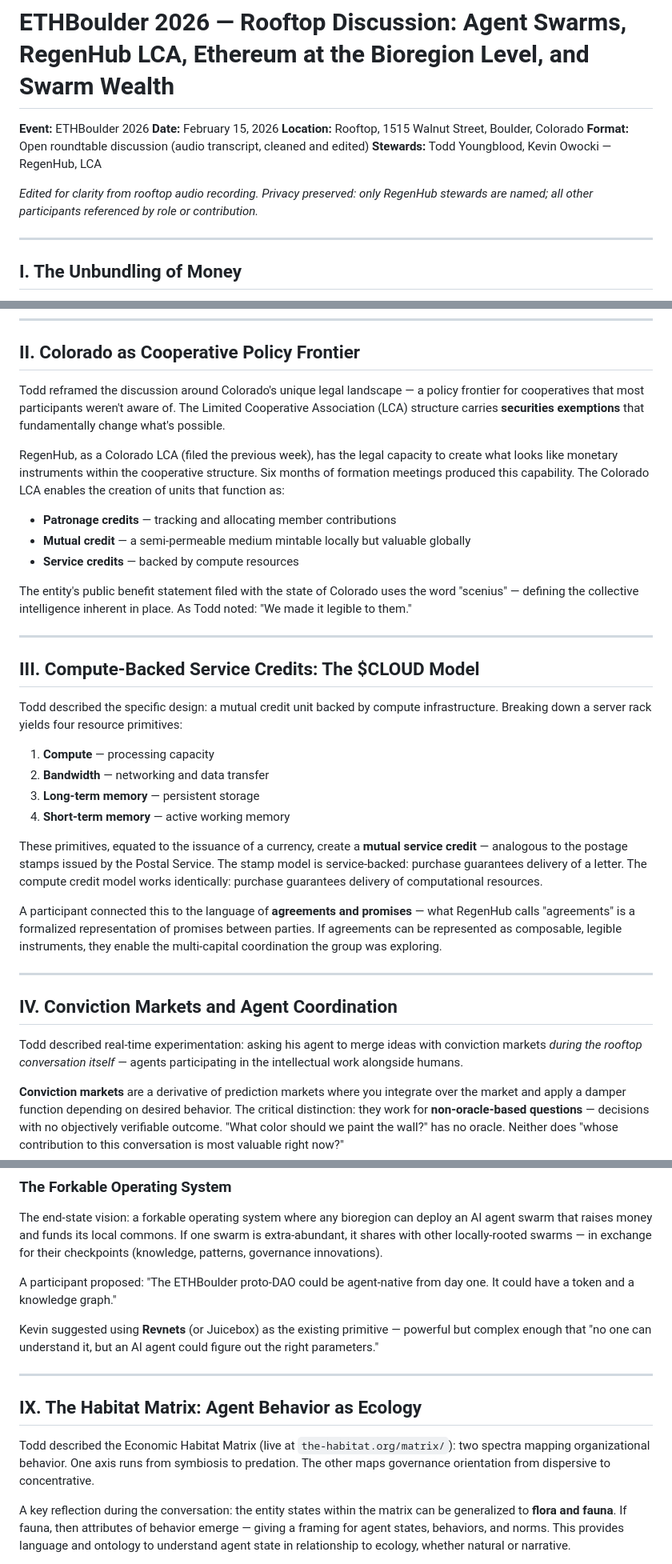
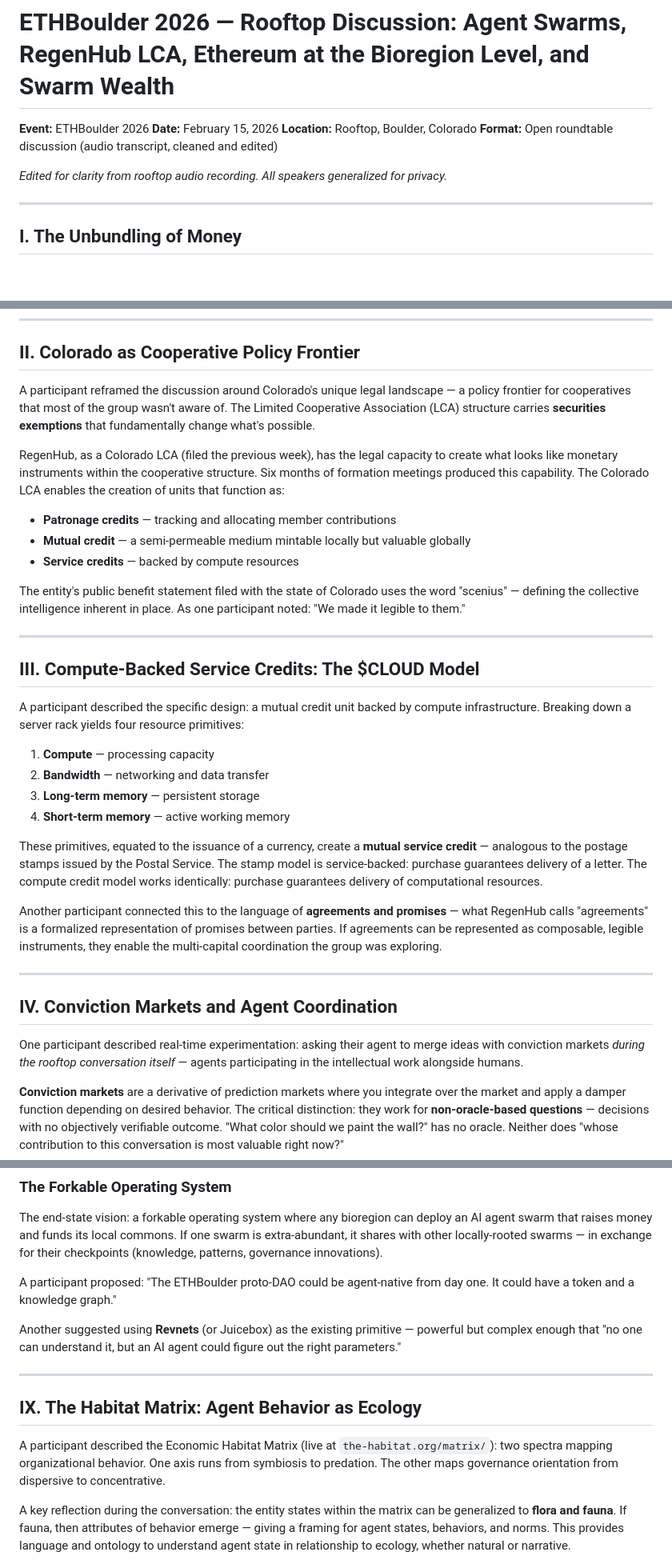
Before and after one commit to nou-techne/nou-techne, a Markdown page: sessions/ethboulder-2026-rooftop-unified.md, 3 parts joined by grey strips. Shown at 80% size. Rendered like a GitHub page; blank space fills up the shorter version.

Commit message:
Generalize all speaker attributions for privacy

```diff
--- a/sessions/ethboulder-2026-rooftop-unified.md
+++ b/sessions/ethboulder-2026-rooftop-unified.md
@@ -2,11 +2,10 @@
 
 **Event:** ETHBoulder 2026
 **Date:** February 15, 2026
-**Location:** Rooftop, 1515 Walnut Street, Boulder, Colorado
+**Location:** Rooftop, Boulder, Colorado
 **Format:** Open roundtable discussion (audio transcript, cleaned and edited)
-**Stewards:** Todd Youngblood, Kevin Owocki — RegenHub, LCA
 
-*Edited for clarity from rooftop audio recording. Privacy preserved: only RegenHub stewards are named; all other participants referenced by role or contribution.*
+*Edited for clarity from rooftop audio recording. All speakers generalized for privacy.*
 
 ---
 
@@ -22,7 +21,7 @@ This raised a challenge: if sound money is defined as a store of value, is it in
 
 ## II. Colorado as Cooperative Policy Frontier
 
-Todd reframed the discussion around Colorado's unique legal landscape — a policy frontier for cooperatives that most participants weren't aware of. The Limited Cooperative Association (LCA) structure carries **securities exemptions** that fundamentally change what's possible.
+A participant reframed the discussion around Colorado's unique legal landscape — a policy frontier for cooperatives that most of the group wasn't aware of. The Limited Cooperative Association (LCA) structure carries **securities exemptions** that fundamentally change what's possible.
 
 RegenHub, as a Colorado LCA (filed the previous week), has the legal capacity to create what looks like monetary instruments within the cooperative structure. Six months of formation meetings produced this capability. The Colorado LCA enables the creation of units that function as:
 
@@ -30,13 +29,13 @@ RegenHub, as a Colorado LCA (filed the previous week), has the legal capacity to
 - **Mutual credit** — a semi-permeable medium mintable locally but valuable globally
 - **Service credits** — backed by compute resources
 
-The entity's public benefit statement filed with the state of Colorado uses the word "scenius" — defining the collective intelligence inherent in place. As Todd noted: "We made it legible to them."
+The entity's public benefit statement filed with the state of Colorado uses the word "scenius" — defining the collective intelligence inherent in place. As one participant noted: "We made it legible to them."
 
 ---
 
 ## III. Compute-Backed Service Credits: The $CLOUD Model
 
-Todd described the specific design: a mutual credit unit backed by compute infrastructure. Breaking down a server rack yields four resource primitives:
+A participant described the specific design: a mutual credit unit backed by compute infrastructure. Breaking down a server rack yields four resource primitives:
 
 1. **Compute** — processing capacity
 2. **Bandwidth** — networking and data transfer
@@ -45,13 +44,13 @@ Todd described the specific design: a mutual credit unit backed by compute infra
 
 These primitives, equated to the issuance of a currency, create a **mutual service credit** — analogous to the postage stamps issued by the Postal Service. The stamp model is service-backed: purchase guarantees delivery of a letter. The compute credit model works identically: purchase guarantees delivery of computational resources.
 
-A participant connected this to the language of **agreements and promises** — what RegenHub calls "agreements" is a formalized representation of promises between parties. If agreements can be represented as composable, legible instruments, they enable the multi-capital coordination the group was exploring.
+Another participant connected this to the language of **agreements and promises** — what RegenHub calls "agreements" is a formalized representation of promises between parties. If agreements can be represented as composable, legible instruments, they enable the multi-capital coordination the group was exploring.
 
 ---
 
 ## IV. Conviction Markets and Agent Coordination
 
-Todd described real-time experimentation: asking his agent to merge ideas with conviction markets *during the rooftop conversation itself* — agents participating in the intellectual work alongside humans.
+One participant described real-time experimentation: asking their agent to merge ideas with conviction markets *during the rooftop conversation itself* — agents participating in the intellectual work alongside humans.
 
 **Conviction markets** are a derivative of prediction markets where you integrate over the market and apply a damper function depending on desired behavior. The critical distinction: they work for **non-oracle-based questions** — decisions with no objectively verifiable outcome. "What color should we paint the wall?" has no oracle. Neither does "whose contribution to this conversation is most valuable right now?"
 
@@ -153,13 +152,13 @@ The end-state vision: a forkable operating system where any bioregion can deploy
 
 A participant proposed: "The ETHBoulder proto-DAO could be agent-native from day one. It could have a token and a knowledge graph."
 
-Kevin suggested using **Revnets** (or Juicebox) as the existing primitive — powerful but complex enough that "no one can understand it, but an AI agent could figure out the right parameters."
+Another suggested using **Revnets** (or Juicebox) as the existing primitive — powerful but complex enough that "no one can understand it, but an AI agent could figure out the right parameters."
 
 ---
 
 ## IX. The Habitat Matrix: Agent Behavior as Ecology
 
-Todd described the Economic Habitat Matrix (live at `the-habitat.org/matrix/`): two spectra mapping organizational behavior. One axis runs from symbiosis to predation. The other maps governance orientation from dispersive to concentrative.
+A participant described the Economic Habitat Matrix (live at `the-habitat.org/matrix/`): two spectra mapping organizational behavior. One axis runs from symbiosis to predation. The other maps governance orientation from dispersive to concentrative.
 
 A key reflection during the conversation: the entity states within the matrix can be generalized to **flora and fauna**. If fauna, then attributes of behavior emerge — giving a framing for agent states, behaviors, and norms. This provides language and ontology to understand agent state in relationship to ecology, whether natural or narrative.
 
```
Also changed, not shown: other parts of sessions/ethboulder-2026-rooftop-unified.md (+14 -14 lines).
